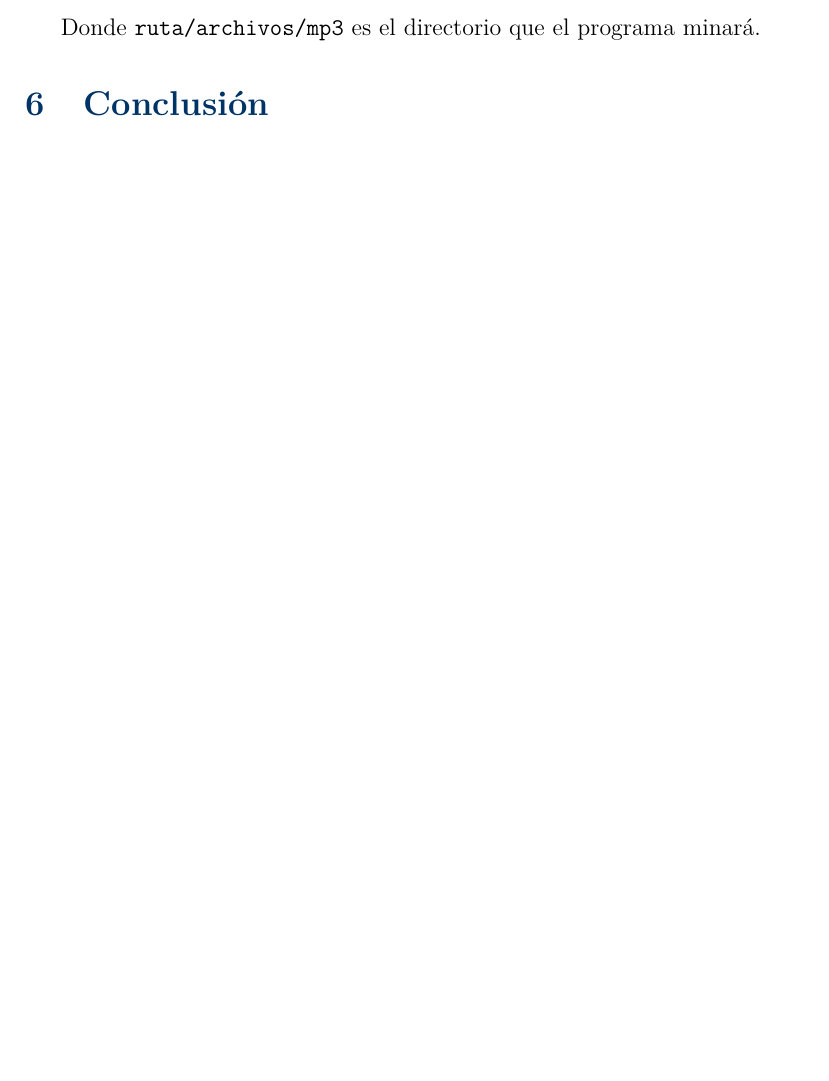
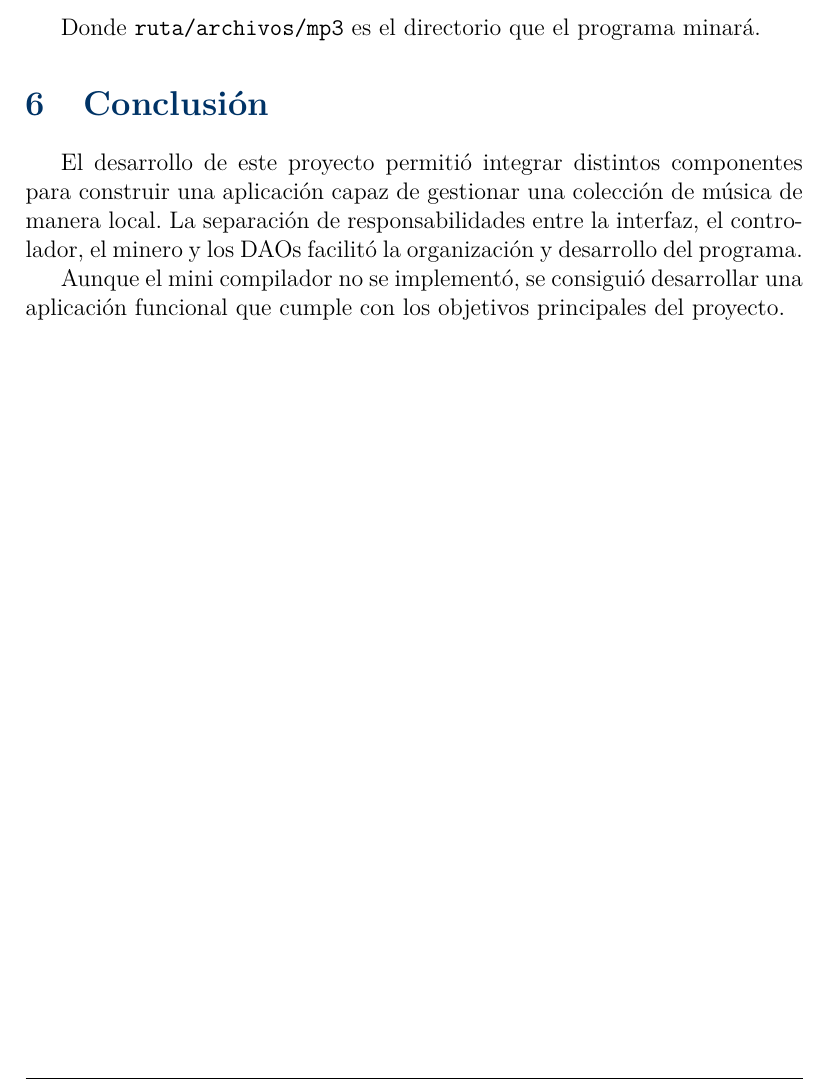
Before and after one commit to Aaliver/MyP-Proyecto2, a LaTeX paper (docs/reporte/Proyecto2.tex): part of page 8 of 8, cut so that both start at the same text, the shorter picture padded with empty space. Compiled offline with pdfLaTeX.

Commit message:
docs(Proyecto2.tex): add conclusion

```diff
--- a/docs/reporte/Proyecto2.tex
+++ b/docs/reporte/Proyecto2.tex
@@ -333,7 +333,13 @@ Donde \texttt{ruta/archivos/mp3} es el directorio que el programa minará.
 
 \section{Conclusión}
 
+El desarrollo de este proyecto permitió integrar distintos componentes para
+construir una aplicación capaz de gestionar una colección de música de manera
+local. La separación de responsabilidades entre la interfaz, el controlador, el
+minero y los DAOs facilitó la organización y desarrollo del programa.
 
+Aunque el mini compilador no se implementó, se consiguió desarrollar una
+aplicación funcional que cumple con los objetivos principales del proyecto.
 
 % FIN DEL DOCUMENTO
 \end{document}
```
